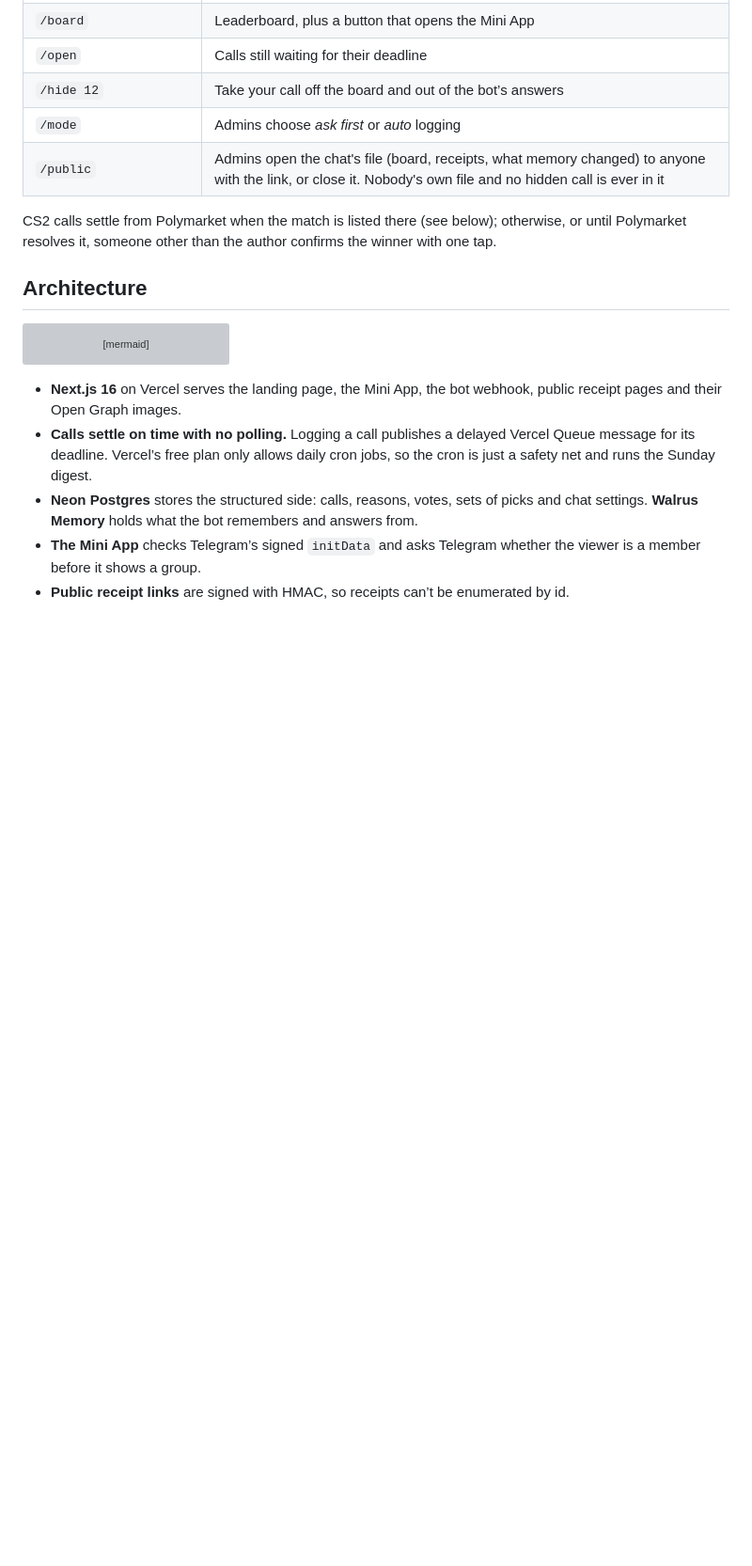
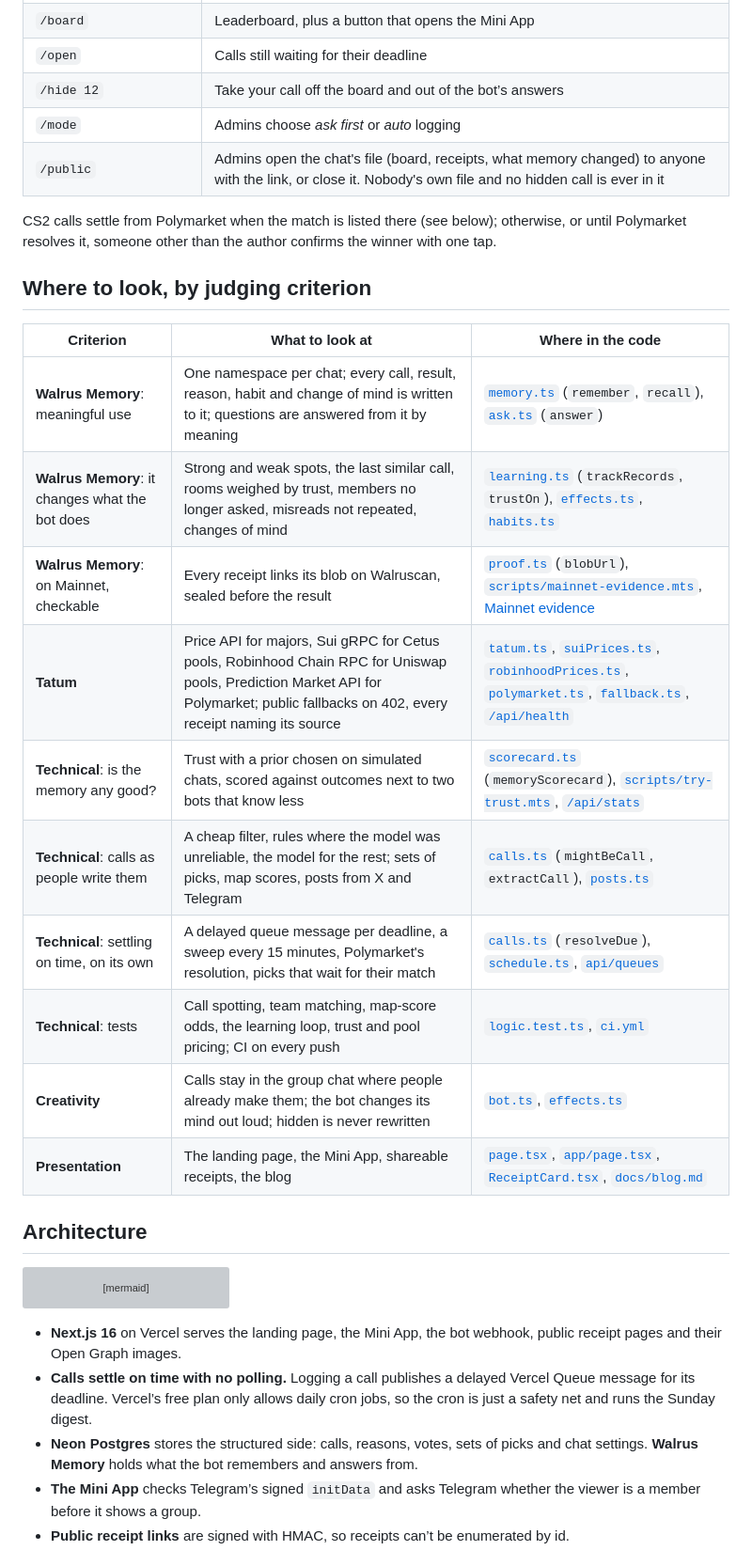
Before and after one commit to stkalper/MyKoll, a Markdown page: README.md, the part around the change. Shown at 94% size. Drawn GitHub-style; blank space fills up the shorter version; grey boxes are pictures that could not be loaded.

Commit message:
Map each judging criterion to where it lives in the code
Co-Authored-By: Claude Opus 5.5 <noreply@anthropic.com>

````diff
--- a/README.md
+++ b/README.md
@@ -284,6 +284,21 @@ By 2 November 2026, the 23 logged calls had been priced by: Tatum Price API 7, T
 
 CS2 calls settle from Polymarket when the match is listed there (see below); otherwise, or until Polymarket resolves it, someone other than the author confirms the winner with one tap.
 
+## Where to look, by judging criterion
+
+| Criterion | What to look at | Where in the code |
+|---|---|---|
+| **Walrus Memory**: meaningful use | One namespace per chat; every call, result, reason, habit and change of mind is written to it; questions are answered from it by meaning | [`memory.ts`](src/lib/memory.ts) (`remember`, `recall`), [`ask.ts`](src/lib/ask.ts) (`answer`) |
+| **Walrus Memory**: it changes what the bot does | Strong and weak spots, the last similar call, rooms weighed by trust, members no longer asked, misreads not repeated, changes of mind | [`learning.ts`](src/lib/learning.ts) (`trackRecords`, `trustOn`), [`effects.ts`](src/lib/effects.ts), [`habits.ts`](src/lib/habits.ts) |
+| **Walrus Memory**: on Mainnet, checkable | Every receipt links its blob on Walruscan, sealed before the result | [`proof.ts`](src/lib/proof.ts) (`blobUrl`), [`scripts/mainnet-evidence.mts`](scripts/mainnet-evidence.mts), [Mainnet evidence](#mainnet-evidence) |
+| **Tatum** | Price API for majors, Sui gRPC for Cetus pools, Robinhood Chain RPC for Uniswap pools, Prediction Market API for Polymarket; public fallbacks on 402, every receipt naming its source | [`tatum.ts`](src/lib/tatum.ts), [`suiPrices.ts`](src/lib/suiPrices.ts), [`robinhoodPrices.ts`](src/lib/robinhoodPrices.ts), [`polymarket.ts`](src/lib/polymarket.ts), [`fallback.ts`](src/lib/fallback.ts), [`/api/health`](https://mykoll.vercel.app/api/health) |
+| **Technical**: is the memory any good? | Trust with a prior chosen on simulated chats, scored against outcomes next to two bots that know less | [`scorecard.ts`](src/lib/scorecard.ts) (`memoryScorecard`), [`scripts/try-trust.mts`](scripts/try-trust.mts), [`/api/stats`](https://mykoll.vercel.app/api/stats) |
+| **Technical**: calls as people write them | A cheap filter, rules where the model was unreliable, the model for the rest; sets of picks, map scores, posts from X and Telegram | [`calls.ts`](src/lib/calls.ts) (`mightBeCall`, `extractCall`), [`posts.ts`](src/lib/posts.ts) |
+| **Technical**: settling on time, on its own | A delayed queue message per deadline, a sweep every 15 minutes, Polymarket's resolution, picks that wait for their match | [`calls.ts`](src/lib/calls.ts) (`resolveDue`), [`schedule.ts`](src/lib/schedule.ts), [`api/queues`](src/app/api/queues) |
+| **Technical**: tests | Call spotting, team matching, map-score odds, the learning loop, trust and pool pricing; CI on every push | [`logic.test.ts`](src/lib/logic.test.ts), [`ci.yml`](.github/workflows/ci.yml) |
+| **Creativity** | Calls stay in the group chat where people already make them; the bot changes its mind out loud; hidden is never rewritten | [`bot.ts`](src/lib/bot.ts), [`effects.ts`](src/lib/effects.ts) |
+| **Presentation** | The landing page, the Mini App, shareable receipts, the blog | [`page.tsx`](src/app/page.tsx), [`app/page.tsx`](src/app/app/page.tsx), [`ReceiptCard.tsx`](src/components/ReceiptCard.tsx), [`docs/blog.md`](docs/blog.md) |
+
 ## Architecture
 
 ```mermaid
````
